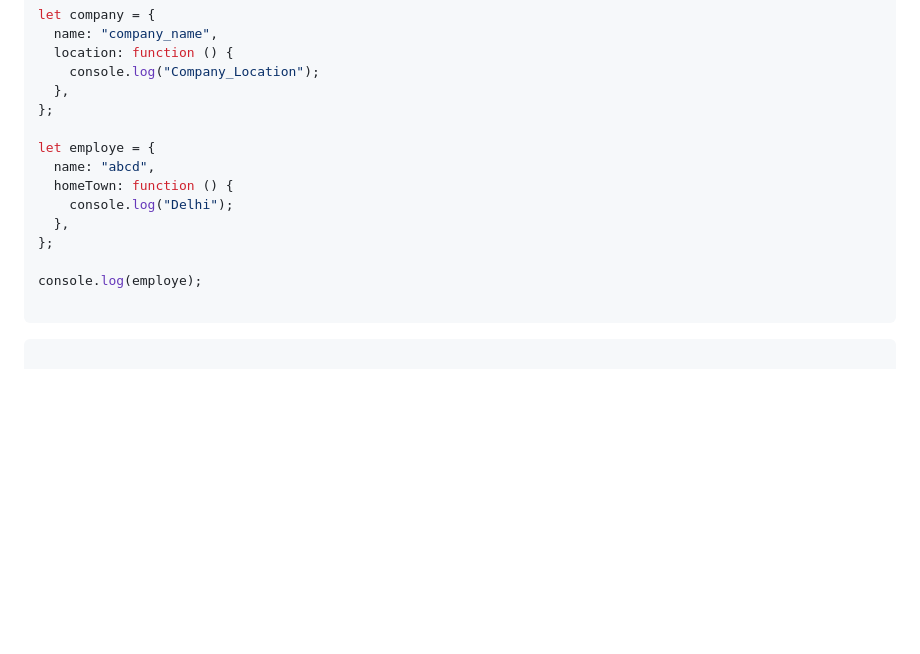
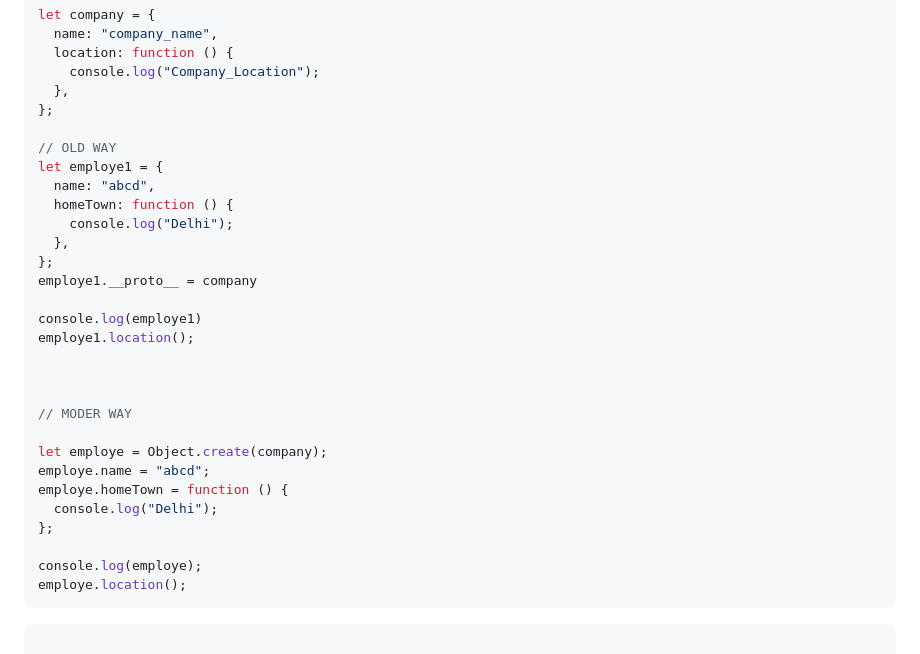
Before and after one commit to Satendra-singh-oos/Dsa_Revision, a Markdown page: QuickJSQustion.md, the part around the change. GitHub-like rendering; blank space fills up the shorter version.

Commit message:
fix example

````diff
--- a/QuickJSQustion.md
+++ b/QuickJSQustion.md
@@ -477,15 +477,30 @@ let company = {
   },
 };
 
-let employe = {
+// OLD WAY
+let employe1 = {
   name: "abcd",
   homeTown: function () {
     console.log("Delhi");
   },
 };
+employe1.__proto__ = company
+
+console.log(employe1)
+employe1.location();
+
+
+
+// MODER WAY
+
+let employe = Object.create(company);
+employe.name = "abcd";
+employe.homeTown = function () {
+  console.log("Delhi");
+};
 
 console.log(employe);
-
+employe.location();
 ```
 
 ```javascript
````
